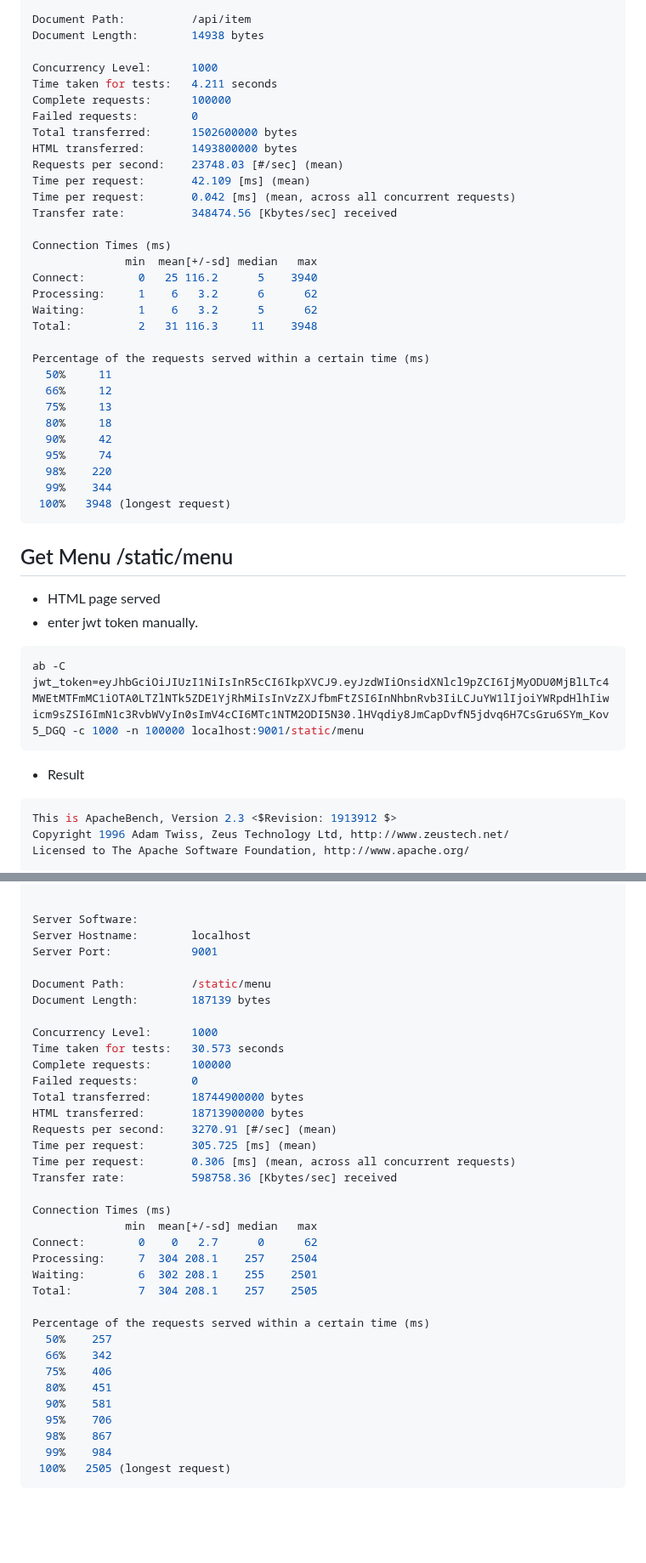
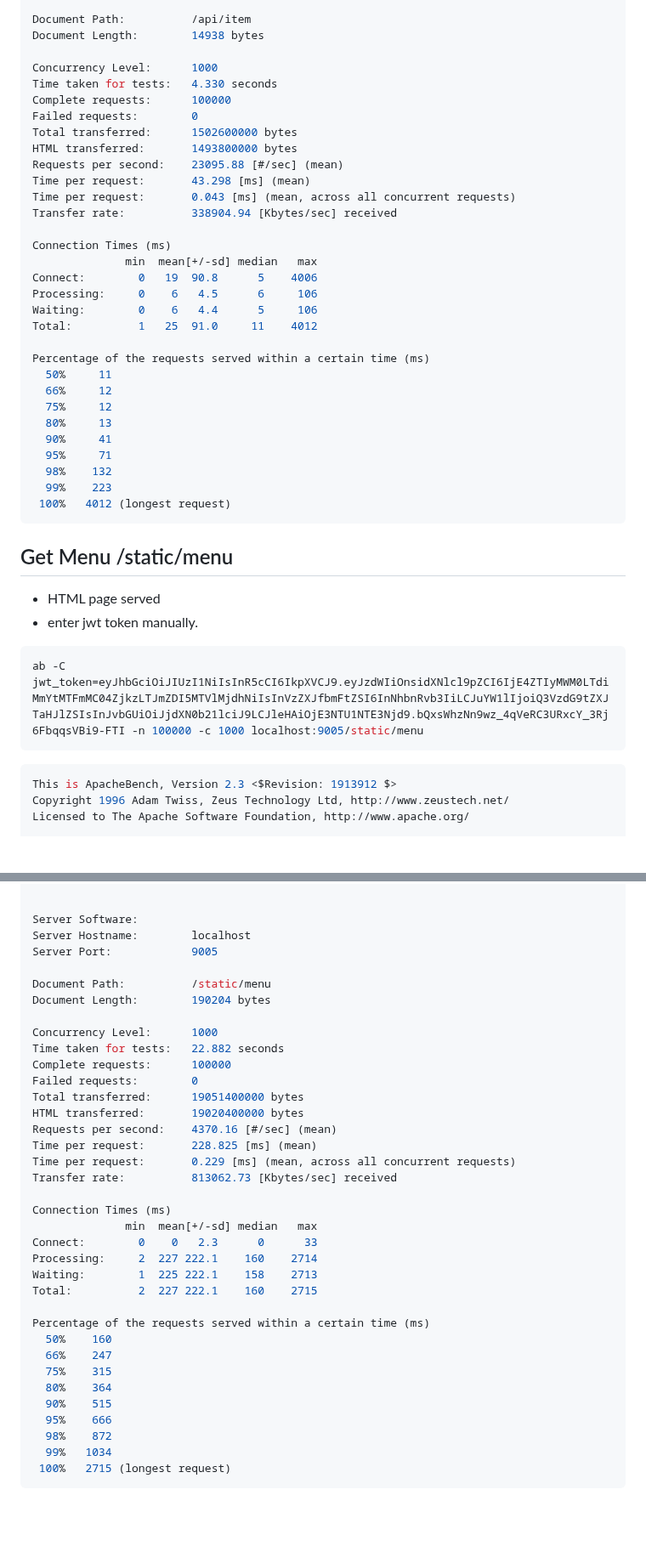
Before and after one commit to adi-QTPi/go-mvc-assignment, a Markdown page: stress_testing/observations.md, 2 parts joined by grey strips. Shown at 85% size. GitHub-like rendering; blank space fills up the shorter version.

Commit message:
benchmark update
Signed-off-by: karma <captainav0608@gmail.com>

````diff
--- a/stress_testing/observations.md
+++ b/stress_testing/observations.md
@@ -31,43 +31,41 @@ Document Path:          /api/item
 Document Length:        14938 bytes
 
 Concurrency Level:      1000
-Time taken for tests:   4.211 seconds
+Time taken for tests:   4.330 seconds
 Complete requests:      100000
 Failed requests:        0
 Total transferred:      1502600000 bytes
 HTML transferred:       1493800000 bytes
-Requests per second:    23748.03 [#/sec] (mean)
-Time per request:       42.109 [ms] (mean)
-Time per request:       0.042 [ms] (mean, across all concurrent requests)
-Transfer rate:          348474.56 [Kbytes/sec] received
+Requests per second:    23095.88 [#/sec] (mean)
+Time per request:       43.298 [ms] (mean)
+Time per request:       0.043 [ms] (mean, across all concurrent requests)
+Transfer rate:          338904.94 [Kbytes/sec] received
 
 Connection Times (ms)
               min  mean[+/-sd] median   max
-Connect:        0   25 116.2      5    3940
-Processing:     1    6   3.2      6      62
-Waiting:        1    6   3.2      5      62
-Total:          2   31 116.3     11    3948
+Connect:        0   19  90.8      5    4006
+Processing:     0    6   4.5      6     106
+Waiting:        0    6   4.4      5     106
+Total:          1   25  91.0     11    4012
 
 Percentage of the requests served within a certain time (ms)
   50%     11
   66%     12
-  75%     13
-  80%     18
-  90%     42
-  95%     74
-  98%    220
-  99%    344
- 100%   3948 (longest request)
+  75%     12
+  80%     13
+  90%     41
+  95%     71
+  98%    132
+  99%    223
+ 100%   4012 (longest request)
 ```
 
 ## Get Menu /static/menu
 - HTML page served
 - enter jwt token manually.
 ```bash
-ab -C jwt_token=eyJhbGciOiJIUzI1NiIsInR5cCI6IkpXVCJ9.eyJzdWIiOnsidXNlcl9pZCI6IjMyODU0MjBlLTc4MWEtMTFmMC1iOTA0LTZlNTk5ZDE1YjRhMiIsInVzZXJfbmFtZSI6InNhbnRvb3IiLCJuYW1lIjoiYWRpdHlhIiwicm9sZSI6ImN1c3RvbWVyIn0sImV4cCI6MTc1NTM2ODI5N30.lHVqdiy8JmCapDvfN5jdvq6H7CsGru6SYm_Kov5_DGQ -c 1000 -n 100000 localhost:9001/static/menu
+ab -C jwt_token=eyJhbGciOiJIUzI1NiIsInR5cCI6IkpXVCJ9.eyJzdWIiOnsidXNlcl9pZCI6IjE4ZTIyMWM0LTdiMmYtMTFmMC04ZjkzLTJmZDI5MTVlMjdhNiIsInVzZXJfbmFtZSI6InNhbnRvb3IiLCJuYW1lIjoiQ3VzdG9tZXJTaHJlZSIsInJvbGUiOiJjdXN0b21lciJ9LCJleHAiOjE3NTU1NTE3Njd9.bQxsWhzNn9wz_4qVeRC3URxcY_3Rj6FbqqsVBi9-FTI -n 100000 -c 1000 localhost:9005/static/menu
 ```
-- Result
-
 ```bash
 This is ApacheBench, Version 2.3 <$Revision: 1913912 $>
 Copyright 1996 Adam Twiss, Zeus Technology Ltd, http://www.zeustech.net/
@@ -89,39 +87,39 @@ Finished 100000 requests
 
 Server Software:
 Server Hostname:        localhost
-Server Port:            9001
+Server Port:            9005
 
 Document Path:          /static/menu
-Document Length:        187139 bytes
+Document Length:        190204 bytes
 
 Concurrency Level:      1000
-Time taken for tests:   30.573 seconds
+Time taken for tests:   22.882 seconds
 Complete requests:      100000
 Failed requests:        0
-Total transferred:      18744900000 bytes
-HTML transferred:       18713900000 bytes
-Requests per second:    3270.91 [#/sec] (mean)
-Time per request:       305.725 [ms] (mean)
-Time per request:       0.306 [ms] (mean, across all concurrent requests)
-Transfer rate:          598758.36 [Kbytes/sec] received
+Total transferred:      19051400000 bytes
+HTML transferred:       19020400000 bytes
+Requests per second:    4370.16 [#/sec] (mean)
+Time per request:       228.825 [ms] (mean)
+Time per request:       0.229 [ms] (mean, across all concurrent requests)
+Transfer rate:          813062.73 [Kbytes/sec] received
 
 Connection Times (ms)
               min  mean[+/-sd] median   max
-Connect:        0    0   2.7      0      62
-Processing:     7  304 208.1    257    2504
-Waiting:        6  302 208.1    255    2501
-Total:          7  304 208.1    257    2505
+Connect:        0    0   2.3      0      33
+Processing:     2  227 222.1    160    2714
+Waiting:        1  225 222.1    158    2713
+Total:          2  227 222.1    160    2715
 
 Percentage of the requests served within a certain time (ms)
-  50%    257
-  66%    342
-  75%    406
-  80%    451
-  90%    581
-  95%    706
-  98%    867
-  99%    984
- 100%   2505 (longest request)
+  50%    160
+  66%    247
+  75%    315
+  80%    364
+  90%    515
+  95%    666
+  98%    872
+  99%   1034
+ 100%   2715 (longest request)
 ```
 <br />
 <br />
````
Also changed, not shown: other parts of stress_testing/observations.md (+1 -1 lines).
